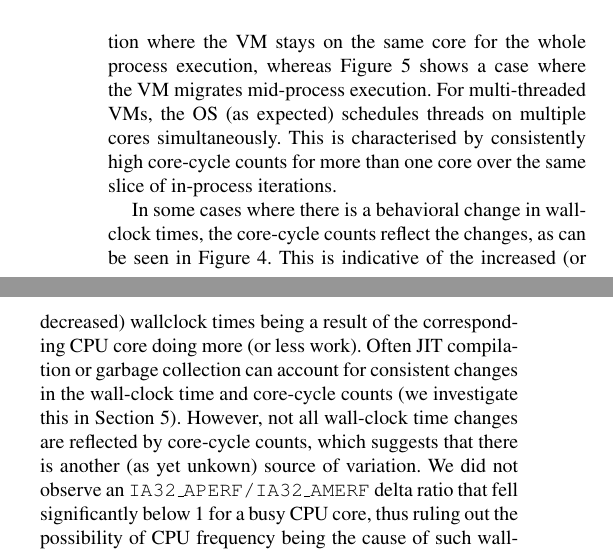
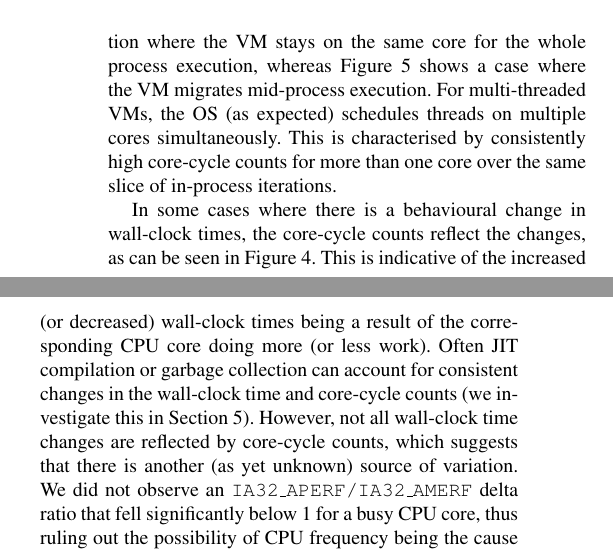
Before and after one commit to softdevteam/warmup_paper, a LaTeX paper (warmup.tex): two parts of the columns of page 7 of 10, joined at a grey line, cut so that both start at the same text. Compiled offline with pdfLaTeX; a missing font is replaced by an installed copy or a similar font.

Commit message:
Spelling and hyphenation.

```diff
--- a/warmup.tex
+++ b/warmup.tex
@@ -690,15 +690,15 @@ execution. For multi-threaded VMs, the OS (as expected) schedules threads on
 multiple cores simultaneously. This is characterised by consistently high
 core-cycle counts for more than one core over the same slice of in-process iterations.
 
-In some cases where there is a behavioral change in wall-clock times, the
+In some cases where there is a behavioural change in wall-clock times, the
 core-cycle counts reflect the changes, as can be seen in
 Figure~\ref{fig:examples:cycles}. This is indicative of the increased (or
-decreased) wallclock times being a result of the corresponding CPU core doing
+decreased) wall-clock times being a result of the corresponding CPU core doing
 more (or less work). Often JIT compilation or garbage collection can account
 for consistent changes in the wall-clock time and core-cycle counts (we
 investigate this in Section~\ref{sec:deepdive}). However, not all wall-clock
 time changes are reflected by core-cycle counts, which suggests that there is
-another (as yet unkown) source of variation. We did not observe an
+another (as yet unknown) source of variation. We did not observe an
 \texttt{IA32\_APERF/IA32\_AMERF} delta ratio that fell significantly below 1
 for a busy CPU core, thus ruling out the possibility of CPU frequency being the
 cause of such wall-clock time changes.\edd{can we leave that unsolved? Perhaps
```
Also changed, not shown: warmup.tex (2 more changed lines).
